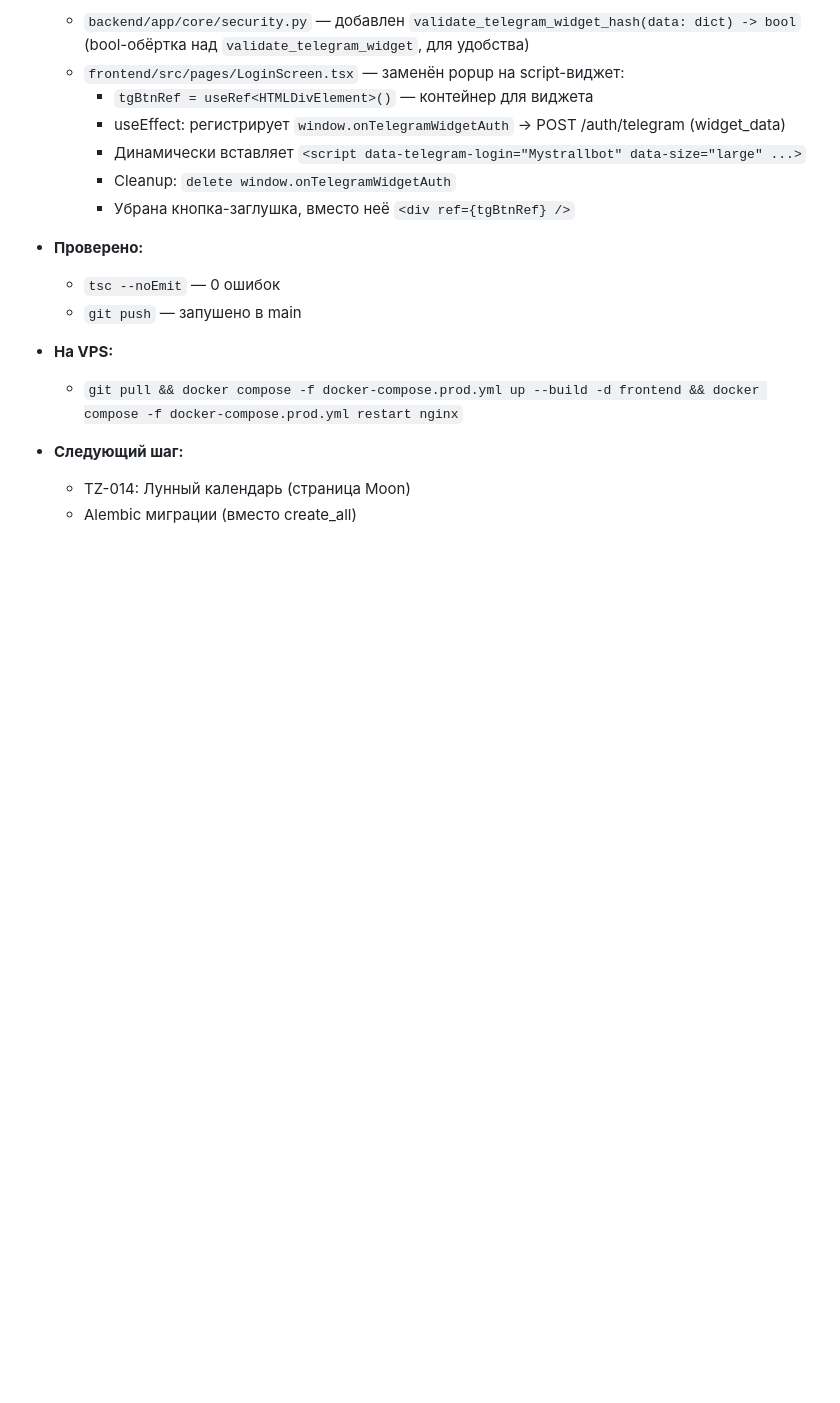
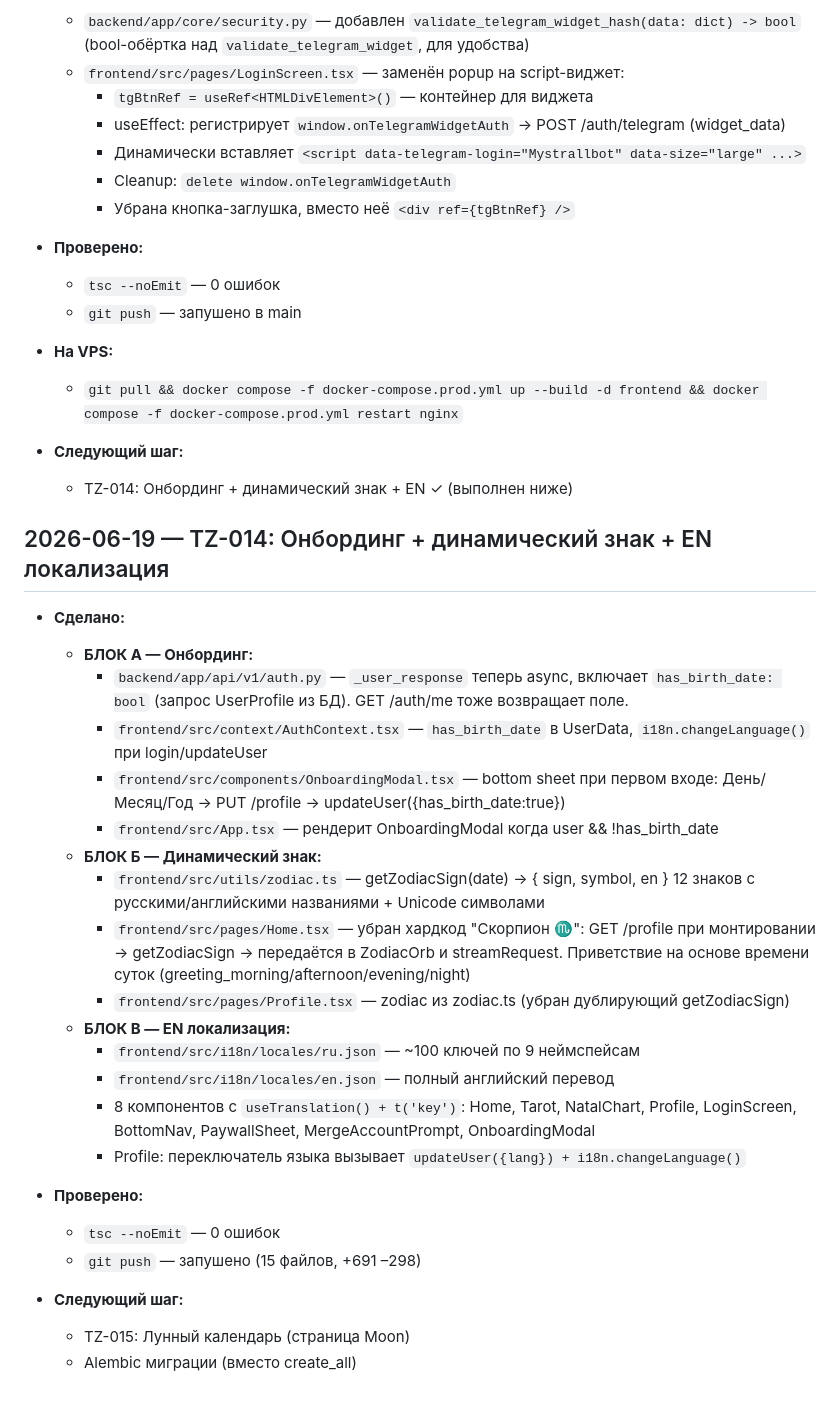
Before and after one commit to Stumager/Mystral, a Markdown page: PROGRESS.md, the part around the change. GitHub-like rendering; blank space fills up the shorter version.

Commit message:
docs: update PROGRESS.md for TZ-014
Co-Authored-By: Claude Sonnet 4.6 <noreply@anthropic.com>

```diff
--- a/PROGRESS.md
+++ b/PROGRESS.md
@@ -351,5 +351,38 @@
   - `git pull && docker compose -f docker-compose.prod.yml up --build -d frontend && docker compose -f docker-compose.prod.yml restart nginx`
 
 - **Следующий шаг:**
-  - TZ-014: Лунный календарь (страница Moon)
+  - TZ-014: Онбординг + динамический знак + EN ✓ (выполнен ниже)
+
+## 2026-06-19 — TZ-014: Онбординг + динамический знак + EN локализация
+
+- **Сделано:**
+  - **БЛОК А — Онбординг:**
+    - `backend/app/api/v1/auth.py` — `_user_response` теперь async, включает `has_birth_date: bool`
+      (запрос UserProfile из БД). GET /auth/me тоже возвращает поле.
+    - `frontend/src/context/AuthContext.tsx` — `has_birth_date` в UserData,
+      `i18n.changeLanguage()` при login/updateUser
+    - `frontend/src/components/OnboardingModal.tsx` — bottom sheet при первом входе:
+      День/Месяц/Год → PUT /profile → updateUser({has_birth_date:true})
+    - `frontend/src/App.tsx` — рендерит OnboardingModal когда user && !has_birth_date
+  - **БЛОК Б — Динамический знак:**
+    - `frontend/src/utils/zodiac.ts` — getZodiacSign(date) → { sign, symbol, en }
+      12 знаков с русскими/английскими названиями + Unicode символами
+    - `frontend/src/pages/Home.tsx` — убран хардкод "Скорпион ♏":
+      GET /profile при монтировании → getZodiacSign → передаётся в ZodiacOrb и streamRequest.
+      Приветствие на основе времени суток (greeting_morning/afternoon/evening/night)
+    - `frontend/src/pages/Profile.tsx` — zodiac из zodiac.ts (убран дублирующий getZodiacSign)
+  - **БЛОК В — EN локализация:**
+    - `frontend/src/i18n/locales/ru.json` — ~100 ключей по 9 неймспейсам
+    - `frontend/src/i18n/locales/en.json` — полный английский перевод
+    - 8 компонентов с `useTranslation() + t('key')`:
+      Home, Tarot, NatalChart, Profile, LoginScreen,
+      BottomNav, PaywallSheet, MergeAccountPrompt, OnboardingModal
+    - Profile: переключатель языка вызывает `updateUser({lang}) + i18n.changeLanguage()`
+
+- **Проверено:**
+  - `tsc --noEmit` — 0 ошибок
+  - `git push` — запушено (15 файлов, +691 –298)
+
+- **Следующий шаг:**
+  - TZ-015: Лунный календарь (страница Moon)
   - Alembic миграции (вместо create_all)
```
